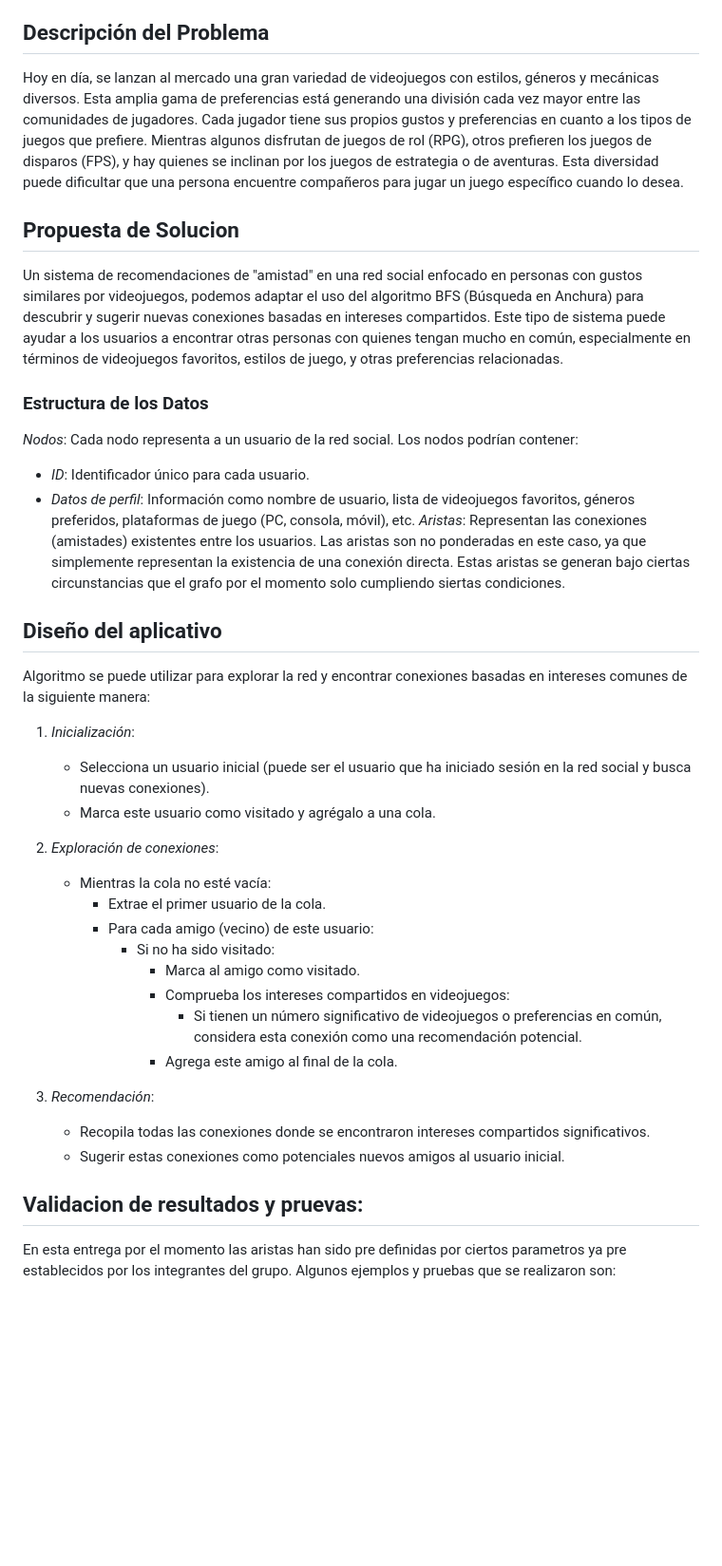
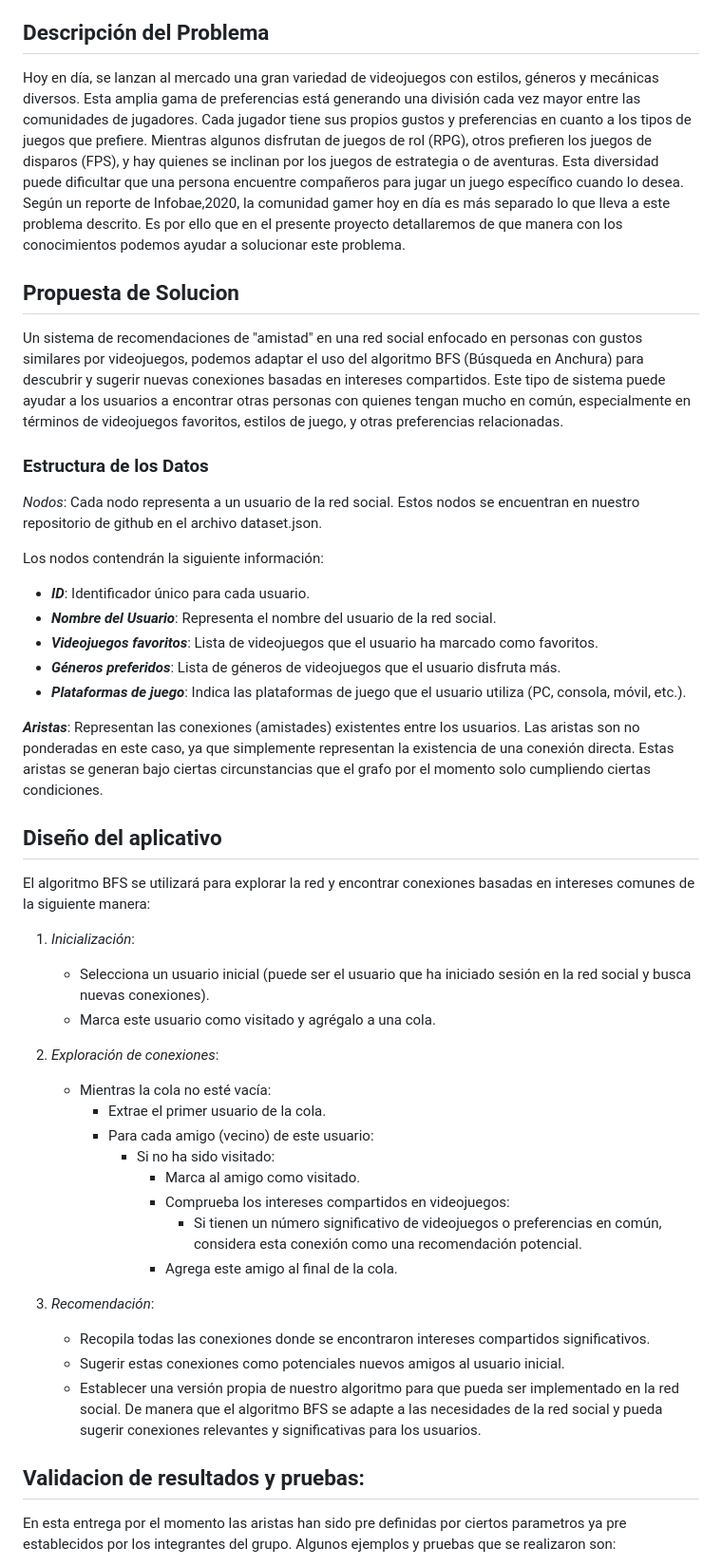
Before and after one commit to Anx0123/TF_Complejidad_Algoritmica, a Markdown page: README.md, the part around one of its changes. Shown at 95% size. Rendered like a GitHub page; blank space fills up the shorter version.

Commit message:
docs: final commit readme.

```diff
--- a/README.md
+++ b/README.md
@@ -32,40 +32,61 @@ Netminig
   - [Conclucion](#conclucion)
 
 ## Descripción del Problema
-Hoy en día, se lanzan al mercado una gran variedad de videojuegos con estilos, géneros y mecánicas diversos. Esta amplia gama de preferencias está generando una división cada vez mayor entre las comunidades de jugadores. Cada jugador tiene sus propios gustos y preferencias en cuanto a los tipos de juegos que prefiere. Mientras algunos disfrutan de juegos de rol (RPG), otros prefieren los juegos de disparos (FPS), y hay quienes se inclinan por los juegos de estrategia o de aventuras. Esta diversidad puede dificultar que una persona encuentre compañeros para jugar un juego específico cuando lo desea.
-
+Hoy en día, se lanzan al mercado una gran variedad de videojuegos con estilos, géneros
+y mecánicas diversos. Esta amplia gama de preferencias está generando una división cada
+vez mayor entre las comunidades de jugadores. Cada jugador tiene sus propios gustos y
+preferencias en cuanto a los tipos de juegos que prefiere. Mientras algunos disfrutan de
+juegos de rol (RPG), otros prefieren los juegos de disparos (FPS), y hay quienes se inclinan
+por los juegos de estrategia o de aventuras. Esta diversidad puede dificultar que una persona
+encuentre compañeros para jugar un juego específico cuando lo desea. Según un reporte de Infobae,2020, la comunidad gamer hoy en día es más separado lo que lleva a
+este problema descrito. Es por ello que en el presente proyecto detallaremos de que manera
+con los conocimientos podemos ayudar a solucionar este problema.
 ## Propuesta de Solucion
-Un sistema de recomendaciones de "amistad" en una red social enfocado en personas con gustos similares por videojuegos, podemos adaptar el uso del algoritmo BFS (Búsqueda en Anchura) para descubrir y sugerir nuevas conexiones basadas en intereses compartidos. Este tipo de sistema puede ayudar a los usuarios a encontrar otras personas con quienes tengan mucho en común, especialmente en términos de videojuegos favoritos, estilos de juego, y otras preferencias relacionadas.
+Un sistema de recomendaciones de "amistad" en una red social enfocado en personas con gustos similares
+por videojuegos, podemos adaptar el uso del algoritmo BFS (Búsqueda en Anchura) para descubrir y sugerir
+nuevas conexiones basadas en intereses compartidos. Este tipo de sistema puede ayudar a los usuarios a
+encontrar otras personas con quienes tengan mucho en común, especialmente en términos de videojuegos
+favoritos, estilos de juego, y otras preferencias relacionadas.
 
 ### Estructura de los Datos
-*Nodos*: Cada nodo representa a un usuario de la red social. Los nodos podrían contener:
-- *ID*: Identificador único para cada usuario.
-- *Datos de perfil*: Información como nombre de usuario, lista de videojuegos favoritos, géneros preferidos, plataformas de juego (PC, consola, móvil), etc.
-*Aristas*: Representan las conexiones (amistades) existentes entre los usuarios. Las aristas son no ponderadas en este caso, ya que simplemente representan la existencia de una conexión directa. Estas aristas se generan bajo ciertas circunstancias que el grafo por el momento solo cumpliendo siertas condiciones.
+*Nodos*: Cada nodo representa a un usuario de la red social. Estos nodos se encuentran en nuestro
+repositorio de github en el archivo dataset.json.
+
+Los nodos contendrán la siguiente información:
+
+- ***ID***: Identificador único para cada usuario.
+- ***Nombre del Usuario***: Representa el nombre del usuario de la red social.
+- **_Videojuegos favoritos_**: Lista de videojuegos que el usuario ha marcado como favoritos.
+- **_Géneros preferidos_**: Lista de géneros de videojuegos que el usuario disfruta más.
+- **_Plataformas de juego_**: Indica las plataformas de juego que el usuario utiliza (PC, consola, móvil, etc.).
+
+***Aristas***: Representan las conexiones (amistades) existentes entre los usuarios. Las aristas son no ponderadas en este caso, ya que simplemente representan la existencia de una conexión directa. Estas aristas se generan bajo ciertas circunstancias que el grafo por el momento solo cumpliendo ciertas condiciones.
 
 ## Diseño del aplicativo
 
-Algoritmo se puede utilizar para explorar la red y encontrar conexiones basadas en intereses comunes de la siguiente manera:
+El algoritmo BFS se utilizará para explorar la red y encontrar conexiones basadas en intereses comunes de la siguiente manera:
 
 1. *Inicialización*:
-   - Selecciona un usuario inicial (puede ser el usuario que ha iniciado sesión en la red social y busca nuevas conexiones).
-   - Marca este usuario como visitado y agrégalo a una cola.
+    - Selecciona un usuario inicial (puede ser el usuario que ha iniciado sesión en la red social y busca nuevas conexiones).
+    - Marca este usuario como visitado y agrégalo a una cola.
 
 2. *Exploración de conexiones*:
-   - Mientras la cola no esté vacía:
-     - Extrae el primer usuario de la cola.
-     - Para cada amigo (vecino) de este usuario:
-       - Si no ha sido visitado:
-         - Marca al amigo como visitado.
-         - Comprueba los intereses compartidos en videojuegos:
-           - Si tienen un número significativo de videojuegos o preferencias en común, considera esta conexión como una recomendación potencial.
-         - Agrega este amigo al final de la cola.
+    - Mientras la cola no esté vacía:
+        - Extrae el primer usuario de la cola.
+        - Para cada amigo (vecino) de este usuario:
+            - Si no ha sido visitado:
+                - Marca al amigo como visitado.
+                - Comprueba los intereses compartidos en videojuegos:
+                    - Si tienen un número significativo de videojuegos o preferencias en común, considera esta conexión como una recomendación potencial.
+                - Agrega este amigo al final de la cola.
 
 3. *Recomendación*:
-   - Recopila todas las conexiones donde se encontraron intereses compartidos significativos.
-   - Sugerir estas conexiones como potenciales nuevos amigos al usuario inicial.
+    - Recopila todas las conexiones donde se encontraron intereses compartidos significativos.
+    - Sugerir estas conexiones como potenciales nuevos amigos al usuario inicial.
+    - Establecer una versión propia de nuestro algoritmo para que pueda ser implementado en la red social.
+      De manera que el algoritmo BFS se adapte a las necesidades de la red social y pueda sugerir conexiones relevantes y significativas para los usuarios.
 
-## Validacion de resultados y pruevas:
+## Validacion de resultados y pruebas:
 En esta entrega por el momento las aristas han sido pre definidas por ciertos parametros ya pre establecidos por los integrantes del grupo. Algunos ejemplos y pruebas que se realizaron son:
 
 1. *La arista se genera cuando un usuario y otro tienen un juego en común*:
```
Also changed, not shown: other parts of README.md (+7 -1 lines).
